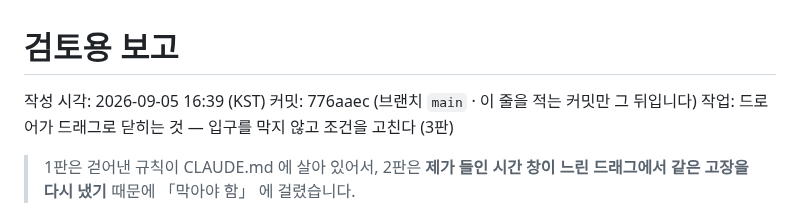
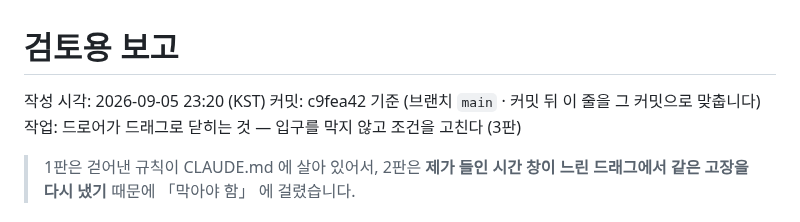
Before and after one commit to Jun9293/daecheongbu-retreat, a Markdown page: docs/review/최근.md, the part around one of its changes. Rendered like a GitHub page.

```diff
--- a/docs/review/최근.md
+++ b/docs/review/최근.md
@@ -1,7 +1,7 @@
 # 검토용 보고
 
-작성 시각: 2026-09-05 16:39 (KST)
-커밋: 776aaec (브랜치 `main` · 이 줄을 적는 커밋만 그 뒤입니다)
+작성 시각: 2026-09-05 23:20 (KST)
+커밋: c9fea42 기준 (브랜치 `main` · 커밋 뒤 이 줄을 그 커밋으로 맞춥니다)
 작업: 드로어가 드래그로 닫히는 것 — 입구를 막지 않고 조건을 고친다 (3판)
 
 > 1판은 걷어낸 규칙이 CLAUDE.md 에 살아 있어서, 2판은 **제가 들인 시간 창이
```
Also changed, not shown: other parts of docs/review/최근.md (+67 -22 lines).
